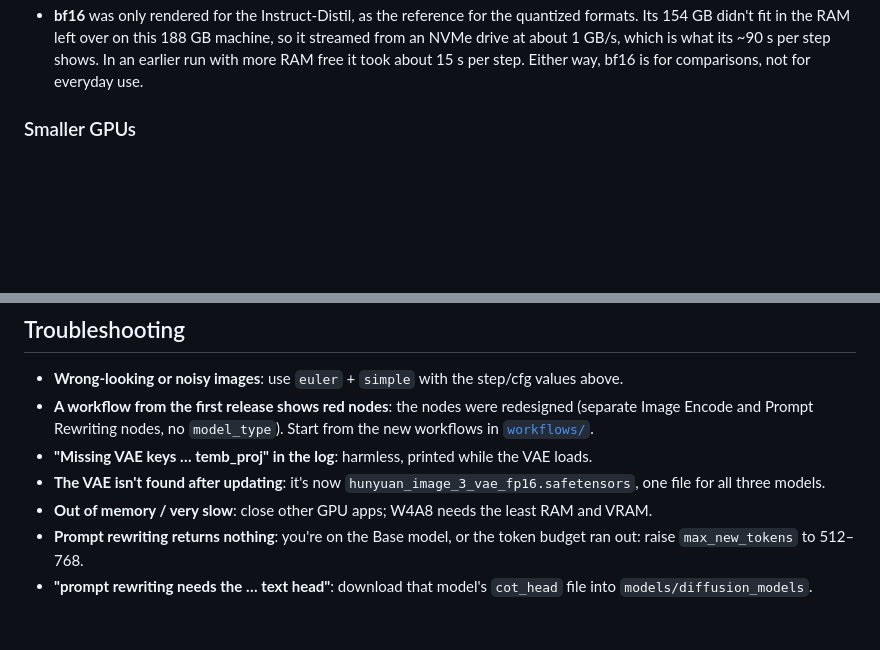
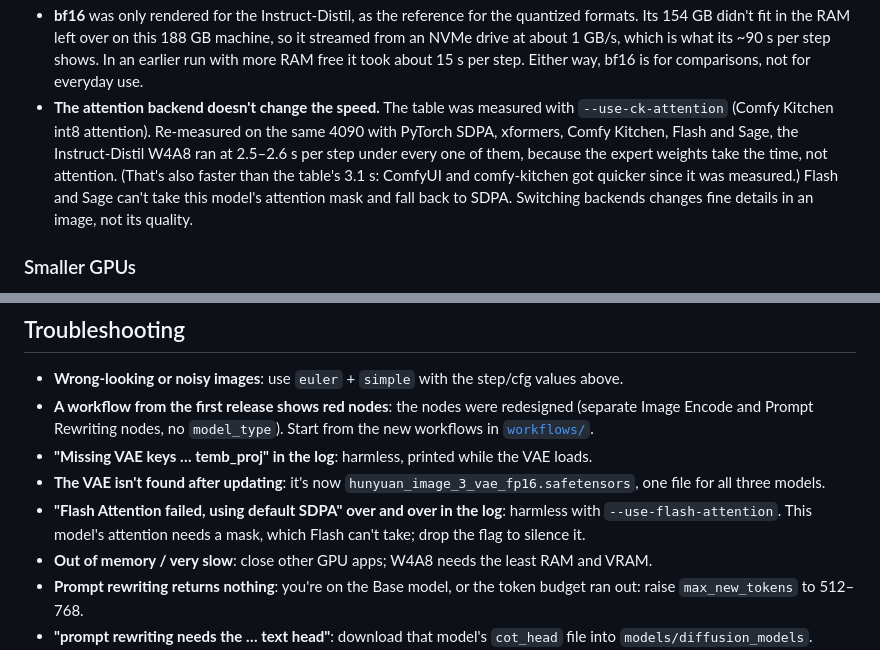
Before and after one commit to PedroMarinhoDev/ComfyUI-HunyuanImage3, a Markdown page: README.md, 2 parts joined by grey strips. Rendered like a GitHub page; blank space fills up the shorter version.

Commit message:
Note that the attention backend doesn't change the speed

```diff
--- a/README.md
+++ b/README.md
@@ -161,6 +161,12 @@ Measured on one **RTX 4090** (PCIe 4.0 ×8, 188 GB RAM), 1024×1024, with the se
   didn't fit in the RAM left over on this 188 GB machine, so it streamed from an NVMe drive at about 1 GB/s,
   which is what its ~90 s per step shows. In an earlier run with more RAM free it took about 15 s per step.
   Either way, bf16 is for comparisons, not for everyday use.
+- **The attention backend doesn't change the speed.** The table was measured with `--use-ck-attention`
+  (Comfy Kitchen int8 attention). Re-measured on the same 4090 with PyTorch SDPA, xformers, Comfy Kitchen,
+  Flash and Sage, the Instruct-Distil W4A8 ran at 2.5–2.6 s per step under every one of them, because the
+  expert weights take the time, not attention. (That's also faster than the table's 3.1 s: ComfyUI and
+  comfy-kitchen got quicker since it was measured.) Flash and Sage can't take this model's attention mask and
+  fall back to SDPA. Switching backends changes fine details in an image, not its quality.
 
 ### Smaller GPUs
 
@@ -321,6 +327,9 @@ and ~45 GB of free RAM. Existing outputs are skipped, so an interrupted run can
 - **"Missing VAE keys … temb_proj" in the log**: harmless, printed while the VAE loads.
 - **The VAE isn't found after updating**: it's now `hunyuan_image_3_vae_fp16.safetensors`, one file for all
   three models.
+- **"Flash Attention failed, using default SDPA" over and over in the log**: harmless with
+  `--use-flash-attention`. This model's attention needs a mask, which Flash can't take; drop the flag to
+  silence it.
 - **Out of memory / very slow**: close other GPU apps; W4A8 needs the least RAM and VRAM.
 - **Prompt rewriting returns nothing**: you're on the Base model, or the token budget ran out: raise
   `max_new_tokens` to 512–768.
```
